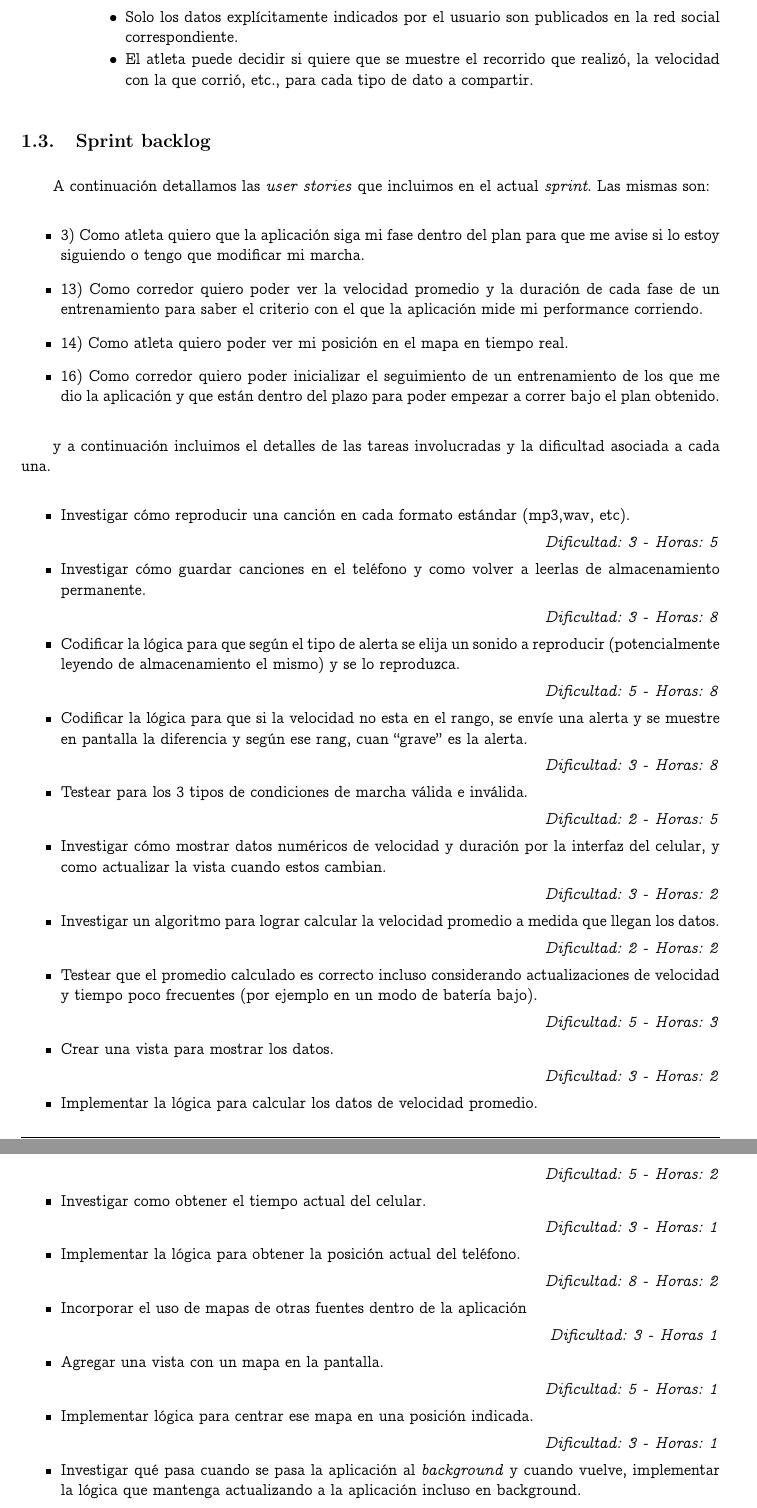
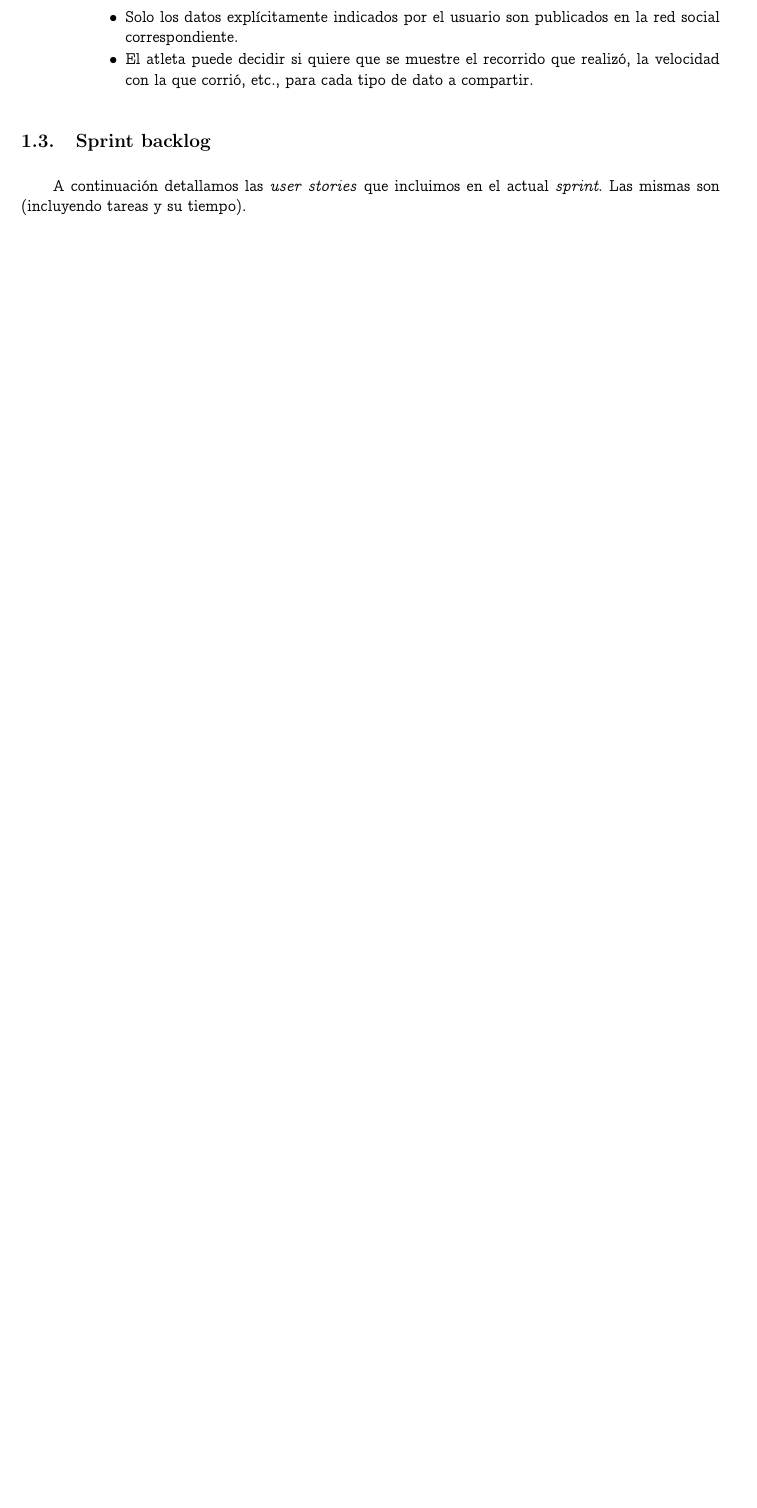
Before and after one commit to jsackmann/IngSoft2, a LaTeX document (Corre por tu vida/informe/informe.tex): two parts of pages 8 and 9 of 21 before the commit and part of page 8 of 19 after it, the two joined at a grey line, cut so that both start at the same text, the shorter picture padded with empty space. Compiled offline with pdfLaTeX.

Commit message:
Done something

```diff
--- a/Corre por tu vida/informe/informe.tex
+++ b/Corre por tu vida/informe/informe.tex
@@ -108,50 +108,4 @@ correspondientes al \textit{product backlog}.
 
 \subsection{Sprint backlog}
 
-A continuaci\'on detallamos las \textit{user stories} que incluimos en el actual \textit{sprint}. Las mismas son:
-
-\begin{itemize}
-	\item 3) Como atleta quiero que la aplicación siga mi fase dentro del plan para que me avise si lo estoy siguiendo o tengo que modificar mi marcha.
-	\item 13) Como corredor quiero poder ver la velocidad promedio y la duración de cada fase de un entrenamiento para saber el criterio con el que la aplicación mide mi performance corriendo.
-	\item 14) Como atleta quiero poder ver mi posición en el mapa en tiempo real.
-	\item 16) Como corredor quiero poder inicializar el seguimiento de un entrenamiento de los que me dio la aplicación y que están dentro del plazo para poder empezar a correr bajo el plan obtenido.
-\end{itemize}
-
-y a continuaci\'on incluimos el detalles de las tareas involucradas y la dificultad asociada a cada una.
-
-\begin{itemize}
-	\itemsep 0em
-	\item Investigar cómo reproducir una canción en cada formato estándar (mp3,wav, etc).
-	\item[] \hfill \textit{Dificultad: 3 - Horas: 5}
-	\item Investigar cómo guardar canciones en el teléfono y como volver a leerlas de almacenamiento permanente.
-	\item[] \hfill \textit{Dificultad: 3 - Horas: 8}
-	\item Codificar la lógica para que según el tipo de alerta se elija un sonido a reproducir (potencialmente leyendo de almacenamiento el mismo) y se lo reproduzca.
-	\item[] \hfill \textit{Dificultad: 5 - Horas: 8}
-	\item Codificar la lógica para que si la velocidad no esta en el rango, se envíe una alerta y se muestre en pantalla la diferencia y según ese rang, cuan ``grave'' es la alerta.
-	\item[] \hfill \textit{Dificultad: 3 - Horas: 8}
-	\item Testear para los 3 tipos de condiciones de marcha válida e inválida.
-	\item[] \hfill \textit{Dificultad: 2 - Horas: 5}
-	\item Investigar cómo mostrar datos numéricos de velocidad y duración por la interfaz del celular, y como actualizar la vista cuando estos cambian.
-	\item[] \hfill \textit{Dificultad: 3 - Horas: 2}
-	\item Investigar un algoritmo para lograr calcular la velocidad promedio a medida que llegan los datos.
-	\item[] \hfill \textit{Dificultad: 2 - Horas: 2}
-	\item Testear que el promedio calculado es correcto incluso considerando actualizaciones de velocidad y tiempo poco frecuentes
-		(por ejemplo en un modo de batería bajo).
-	\item[] \hfill \textit{Dificultad: 5 - Horas: 3}
-	\item Crear una vista para mostrar los datos.
-	\item[] \hfill \textit{Dificultad: 3 - Horas: 2}
-	\item Implementar la lógica para calcular los datos de velocidad promedio.
-	\item[] \hfill \textit{Dificultad: 5 - Horas: 2}
-	\item  Investigar como obtener el tiempo actual del celular.
-	\item[] \hfill \textit{Dificultad: 3 - Horas: 1}
-	\item Implementar la lógica para obtener la posición actual del teléfono.
-	\item[] \hfill \textit{Dificultad: 8 - Horas: 2}
-	\item Incorporar el uso de mapas de otras fuentes dentro de la aplicación
-	\item[] \hfill \textit{Dificultad: 3 - Horas 1}
-	\item Agregar una vista con un mapa en la pantalla.
-	\item[] \hfill \textit{Dificultad: 5 - Horas: 1}
-	\item Implementar lógica para centrar ese mapa en una posición indicada.
-	\item[] \hfill \textit{Dificultad: 3 - Horas: 1}
-	\item Investigar qué pasa cuando se pasa la aplicación al \textit{background} y cuando vuelve,
-			implementar la lógica que mantenga actualizando a la aplicación incluso en background.
-	\item[] \hfill \textit{Dificultad: 3 - Horas: 2}
+A continuaci\'on detallamos las \textit{user stories} que incluimos en el actual \textit{sprint}. Las mismas son (incluyendo tareas y su tiempo).
```
Also changed, not shown: Corre por tu vida/informe/informe.tex (15 more changed lines).
